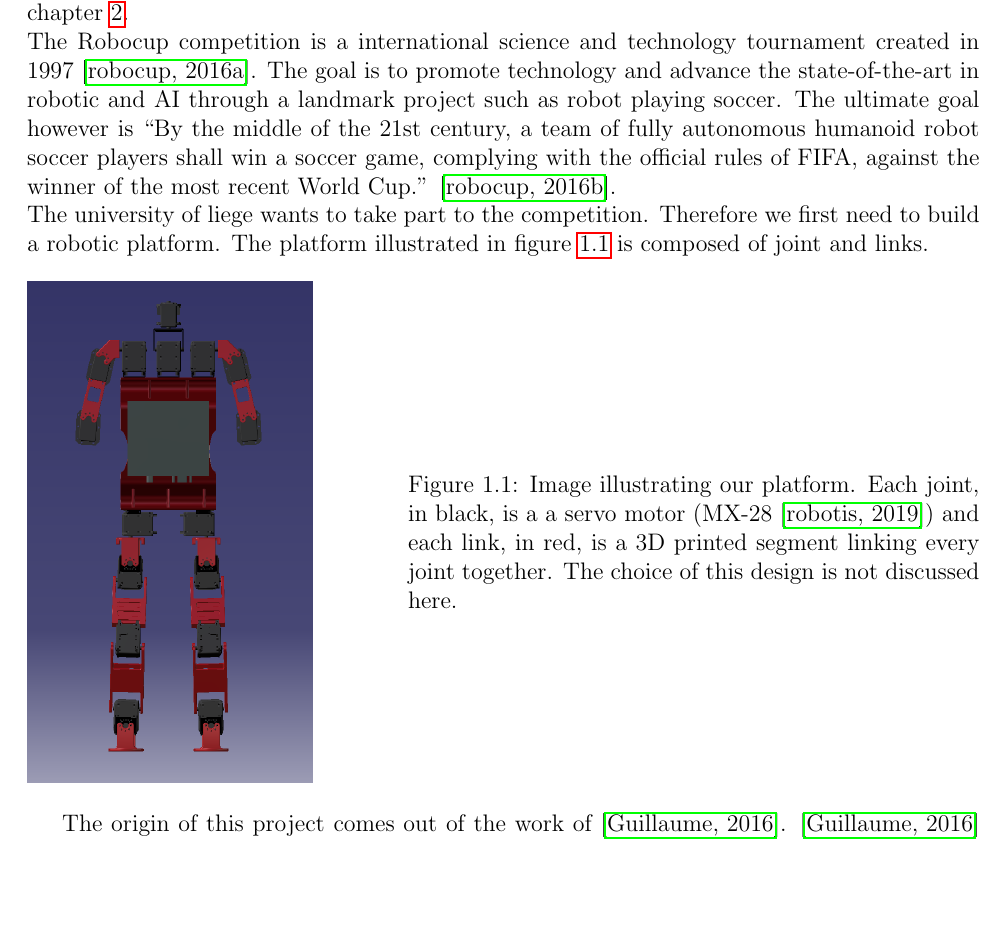
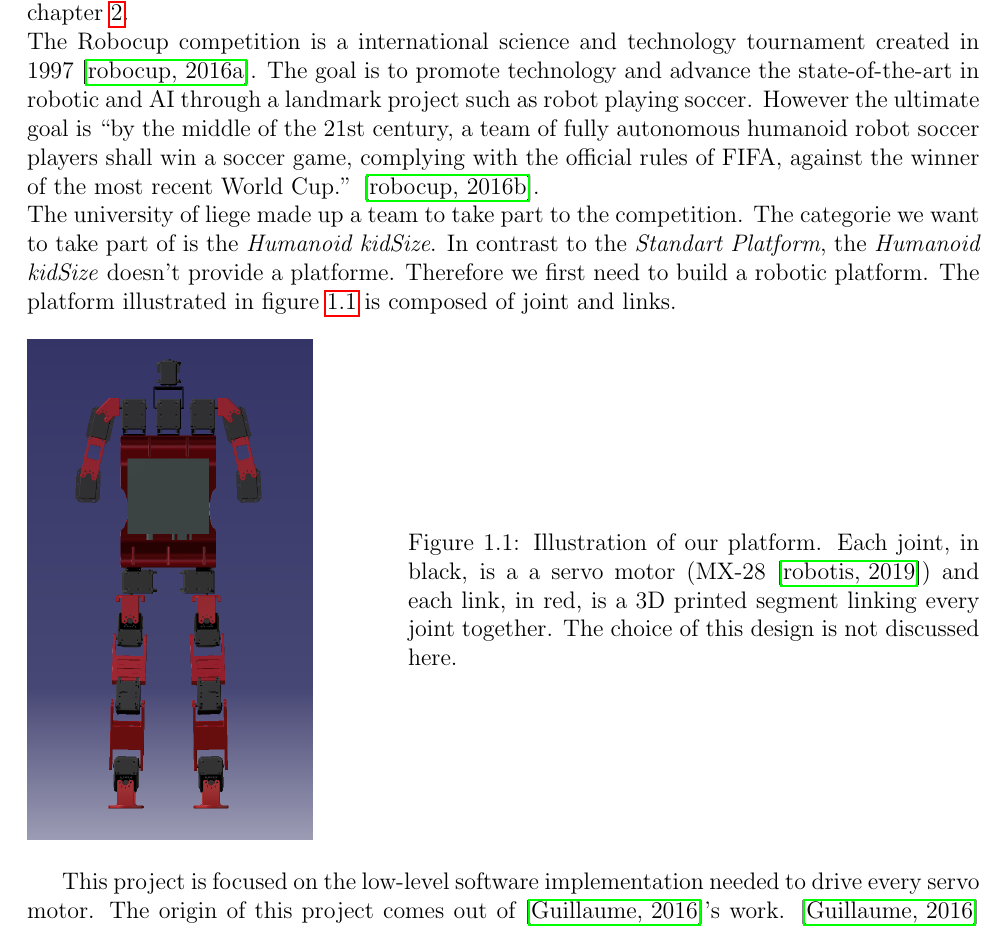
Before and after one commit to NicolayP/Personal-Project, a LaTeX document (main.tex): part of page 3 of 10, cut so that both start at the same text, the shorter picture padded with empty space. Compiled offline with pdfLaTeX.

Commit message:
introduction completation

```diff
--- a/main.tex
+++ b/main.tex
@@ -90,17 +90,18 @@
 \chapter{Introduction}
 \label{ch:intro}
 This project lies in the scope of the \emph{RoboCupSoccer competition} project. The reader that is already familiar with this competition can skip the introduction and pursue his reading at chapter \ref{ch:prob}.\newline
-The Robocup competition is a international science and technology tournament created in 1997 \cite{robocupHistory}. The goal is to promote technology and advance the state-of-the-art in robotic and AI through a landmark project such as robot playing soccer. The ultimate goal however is ``By the middle of the 21st century, a team of fully autonomous humanoid robot soccer players shall win a soccer game, complying with the official rules of FIFA, against the winner of the most recent World Cup.'' \cite{RobocupObjective}.\newline
-The university of liege wants to take part to the competition. Therefore we first need to build a robotic platform. The platform illustrated in figure \ref{fig:platform} is composed of joint and links.
+The Robocup competition is a international science and technology tournament created in 1997 \cite{robocupHistory}. The goal is to promote technology and advance the state-of-the-art in robotic and AI through a landmark project such as robot playing soccer. However the ultimate goal is ``by the middle of the 21st century, a team of fully autonomous humanoid robot soccer players shall win a soccer game, complying with the official rules of FIFA, against the winner of the most recent World Cup.'' \cite{RobocupObjective}.\newline
+The university of liege made up a team to take part to the competition. The categorie we want to take part of is the \emph{Humanoid kidSize}. In contrast to the \emph{Standart Platform}, the \emph{Humanoid kidSize} doesn't provide a platforme. Therefore we first need to build a robotic platform. The platform illustrated in figure \ref{fig:platform} is composed of joint and links.
 
 \begin{figure}[h]
   \begin{minipage}[c]{0.3\textwidth}
     \includegraphics[width=\textwidth]{figs/platform.png}
   \end{minipage}\hfill
   \begin{minipage}[c]{0.6\textwidth}
-    \caption{Image illustrating our platform. Each joint, in black, is a a servo motor (MX-28 \cite{MX28}) and each link, in red, is a 3D printed segment linking every joint together. The choice of this design is not discussed here.}
+    \caption{Illustration of our platform. Each joint, in black, is a a servo motor (MX-28 \cite{MX28}) and each link, in red, is a 3D printed segment linking every joint together. The choice of this design is not discussed here.}
     \label{fig:platform}
   \end{minipage}
 \end{figure}
-
-The origin of this project comes out of the work of \cite{masterGL}. \cite{masterGL} proposed to change the internal electronic components of every servo in order to increase the control accuracy, easily implement a variety of handcrafted commands, implement more accurate sensors, enable communication through CAN bus and use of a more powerful microcontroller. The next logical part of the work is thus to add a software layer in order to use the new homemade board's feature.\newline
+This project is focused on the low-level software implementation needed to drive every servo motor.
+The origin of this project comes out of \cite{masterGL}'s work. \cite{masterGL} proposed to change the internal electronic components of every servo in order to increase:
+\begin{itemize}
```
Also changed, not shown: main.tex (8 more changed lines).
